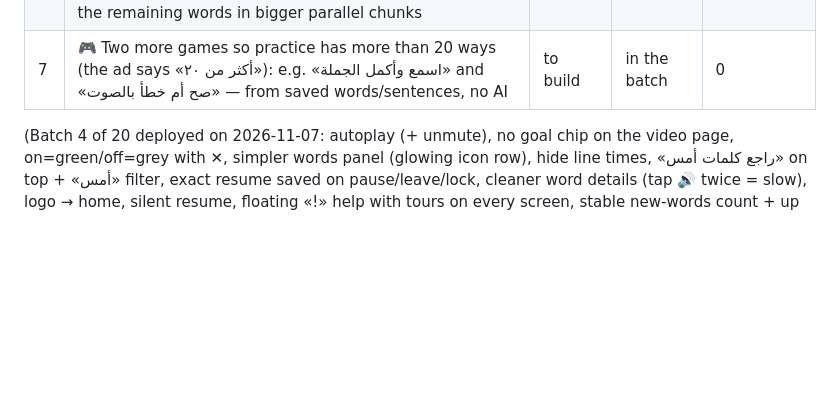
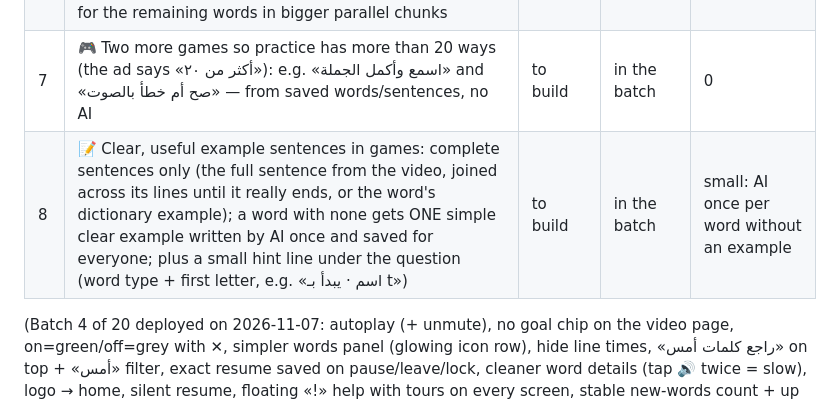
Before and after one commit to thregraphic-del/car-sales-dashboard, a Markdown page: vocab-app/PENDING.md, the part around the change. Rendered like a GitHub page; blank space fills up the shorter version.

Commit message:
Pending: complete example sentences + small hint in games
Co-Authored-By: Claude Opus 5.5 <noreply@anthropic.com>
Claude-Session: https://claude.ai/code/session_01DBbsjUY2jGfsPP836yw7hy

```diff
--- a/vocab-app/PENDING.md
+++ b/vocab-app/PENDING.md
@@ -9,6 +9,7 @@
 | 5 | 🎨 Words in the transcript: NEW extracted words (not in my words) = teal fill highlight; words already in «كلماتي» = purple outline | to build | in the batch | 0 |
 | 6 | ⚡ Fast word extraction from a site index: (a) match the transcript against the site's own word table (thousands of words already saved with Arabic + level, grows with every word anyone adds) — instant, no AI; AI only for words not in the index; (b) a video already added by anyone reuses its words + translation instantly; (c) AI for the remaining words in bigger parallel chunks | to build | in the batch | less AI than now (index first) |
 | 7 | 🎮 Two more games so practice has more than 20 ways (the ad says «أكثر من ٢٠»): e.g. «اسمع وأكمل الجملة» and «صح أم خطأ بالصوت» — from saved words/sentences, no AI | to build | in the batch | 0 |
+| 8 | 📝 Clear, useful example sentences in games: complete sentences only (the full sentence from the video, joined across its lines until it really ends, or the word's dictionary example); a word with none gets ONE simple clear example written by AI once and saved for everyone; plus a small hint line under the question (word type + first letter, e.g. «اسم · يبدأ بـ t») | to build | in the batch | small: AI once per word without an example |
 
 (Batch 4 of 20 deployed on 2026-11-07: autoplay (+ unmute), no goal chip on the video page, on=green/off=grey
 with ✕, simpler words panel (glowing icon row), hide line times, «راجع كلمات أمس» on top + «أمس» filter,
```
